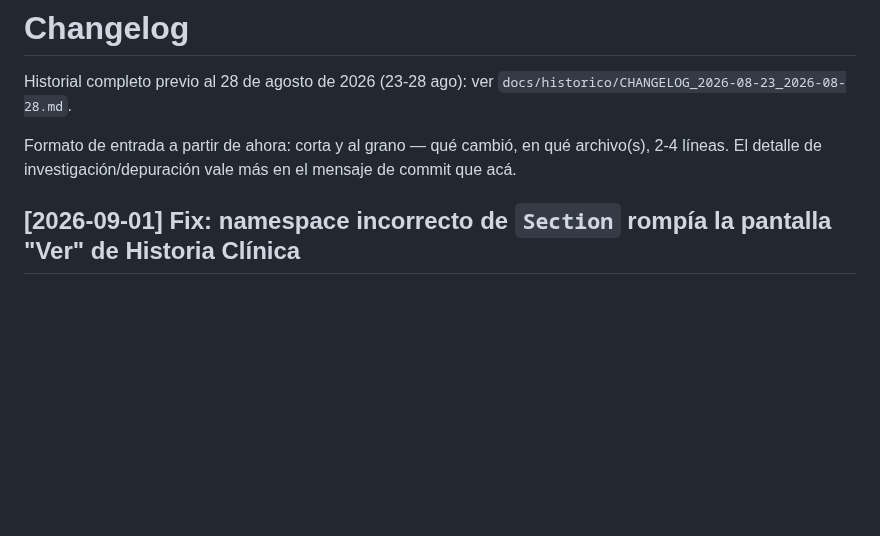
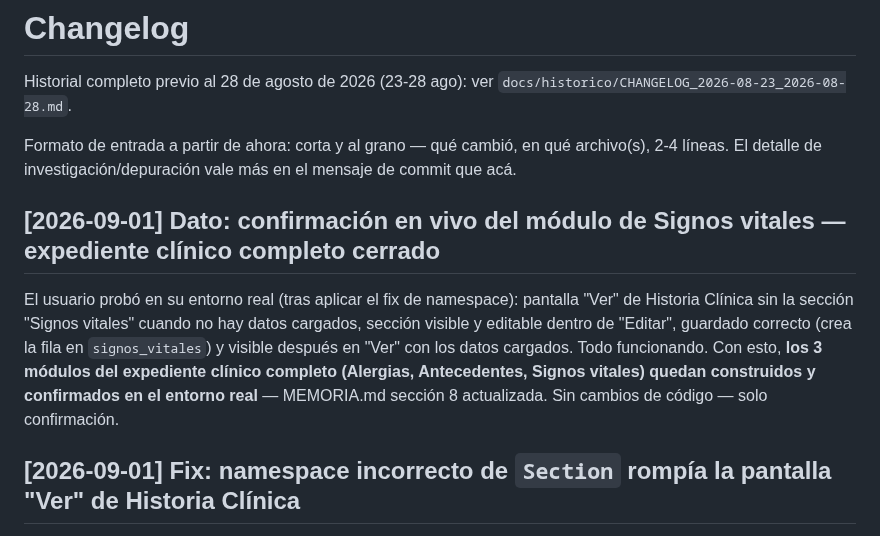
Before and after one commit to isra16class-byte/clinica-benites, a Markdown page: CHANGELOG.md, the part around the change. Rendered like a GitHub page; blank space fills up the shorter version.

Commit message:
docs: confirmar módulo de Signos vitales — expediente clínico completo cerrado

```diff
--- a/CHANGELOG.md
+++ b/CHANGELOG.md
@@ -3,6 +3,10 @@
 Historial completo previo al 28 de agosto de 2026 (23-28 ago): ver `docs/historico/CHANGELOG_2026-08-23_2026-08-28.md`.
 
 Formato de entrada a partir de ahora: corta y al grano — qué cambió, en qué archivo(s), 2-4 líneas. El detalle de investigación/depuración vale más en el mensaje de commit que acá.
+
+## [2026-09-01] Dato: confirmación en vivo del módulo de Signos vitales — expediente clínico completo cerrado
+
+El usuario probó en su entorno real (tras aplicar el fix de namespace): pantalla "Ver" de Historia Clínica sin la sección "Signos vitales" cuando no hay datos cargados, sección visible y editable dentro de "Editar", guardado correcto (crea la fila en `signos_vitales`) y visible después en "Ver" con los datos cargados. Todo funcionando. Con esto, **los 3 módulos del expediente clínico completo (Alergias, Antecedentes, Signos vitales) quedan construidos y confirmados en el entorno real** — MEMORIA.md sección 8 actualizada. Sin cambios de código — solo confirmación.
 
 ## [2026-09-01] Fix: namespace incorrecto de `Section` rompía la pantalla "Ver" de Historia Clínica
 
```
Also changed, not shown: MEMORIA.md (+5 -3 lines).
